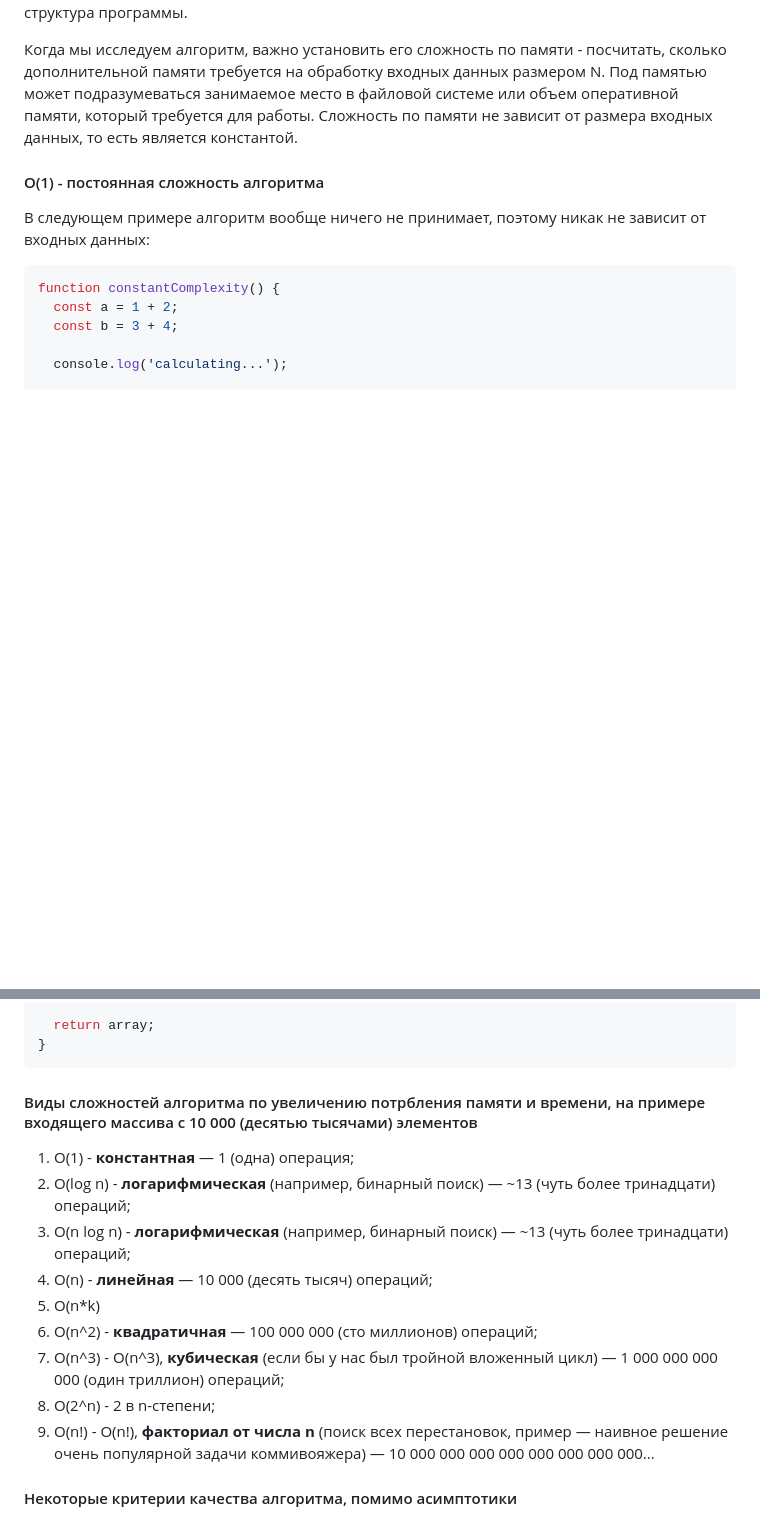
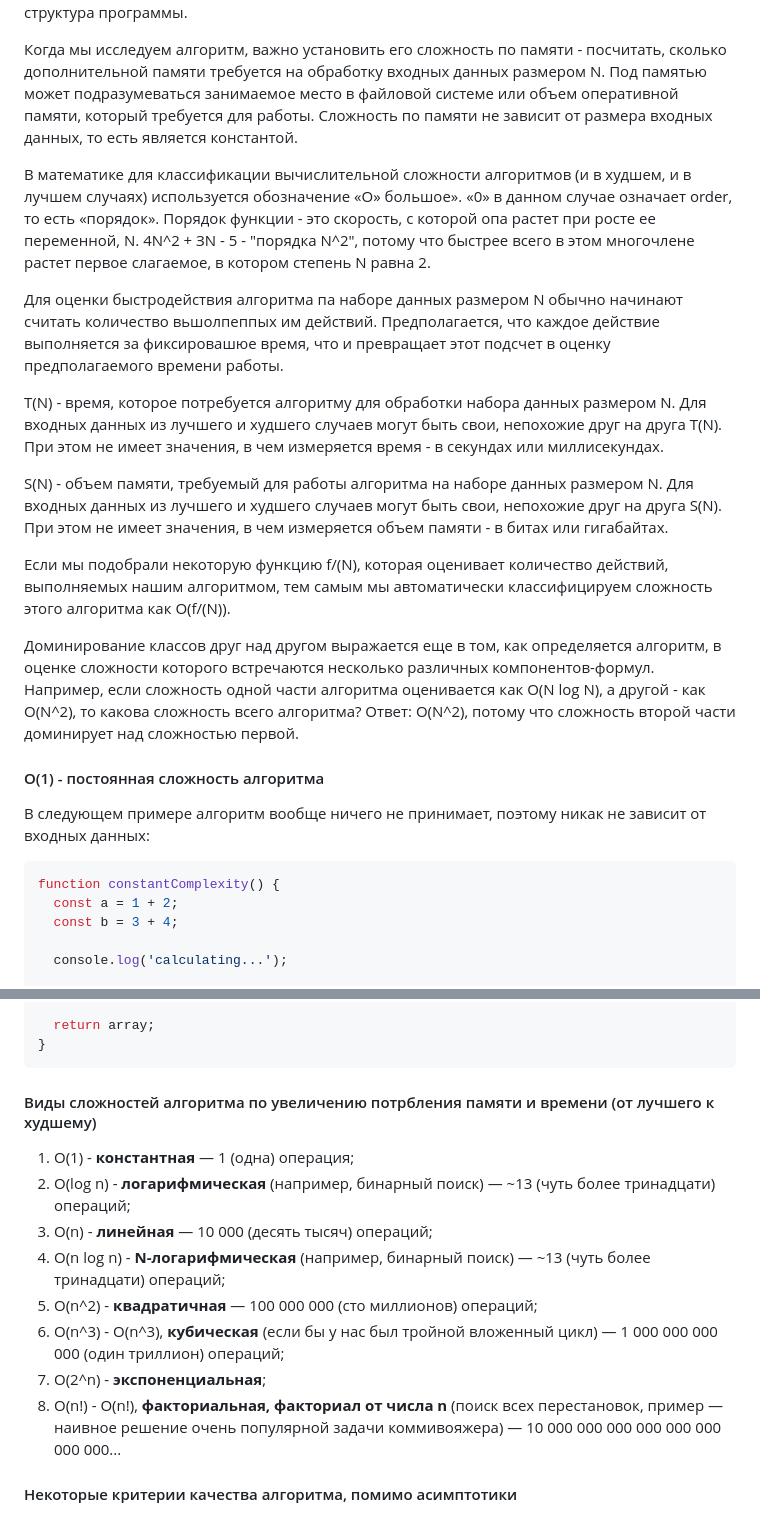
Before and after one commit to PavPavv/MyJSCheatsheet, a Markdown page: js-code/algorithms/algorihms_ru.md, 2 parts joined by grey strips. GitHub-like rendering; blank space fills up the shorter version.

Commit message:
feat: add algorithms theory

````diff
--- a/js-code/algorithms/algorihms_ru.md
+++ b/js-code/algorithms/algorihms_ru.md
@@ -31,6 +31,20 @@
 
 Когда мы исследуем алгоритм, важно установить его сложность по памяти - посчитать, сколько дополнительной памяти требуется на обработку входных данных размером N.
 Под памятью может подразумеваться занимаемое место в файловой системе или объем оперативной памяти, который требуется для работы. Cложность по памяти не зависит от размера входных данных, то есть является константой.
+
+В математике для классификации вычислительной сложности алгоритмов (и в худшем, и в лучшем случаях) используется обозначение «O» большое». «0» в данном случае означает order, то есть «порядок». Порядок функции - это скорость, с которой опа растет при росте ее переменной, N. 4N^2 + ЗN - 5 - "порядка N^2", потому что быстрее всего в этом многочлене растет первое слагаемое, в котором степень N равна 2.
+
+Для оценки быстродействия алгоритма па наборе данных размером N обычно начинают считать количество вьшолпеппых им действий. Предполагается, что каждое действие выполняется за фиксировашюе время, что и превращает этот подсчет в оценку предполагаемого времени работы.
+
+T(N) - время, которое потребуется алгоритму для обработки набора данных размером N. Для входных данных из лучшего и худшего случаев могут быть свои, непохожие друг на друга T(N). При этом не имеет значения, в чем измеряется­ время - в секундах или миллисекундах.
+
+S(N) - объем памяти, требуемый для работы алгоритма на наборе данных размером N. Для входных данных из лучшего и худшего случаев могут быть свои, непохожие друг на друга S(N). При этом не имеет значения, в чем из­меряется объем памяти - в битах или гигабайтах.
+
+Если мы подобрали некоторую функцию f/(N), которая оценивает количе­ство действий, выполняемых нашим алгоритмом, тем самым мы автоматически классифицируем сложность этого алгоритма как
+O(f/(N)).
+
+Доминирование классов друг над другом выражается еще в том, как определя­ется алгоритм, в оценке сложности которого встречаются несколько различ­ных компонентов-формул. Например, если сложность одной части алгоритма оценивается как O(N log N), а другой - как О(N^2), то какова сложность всего алгоритма? Ответ: О(N^2), потому что сложность второй части доминирует над
+сложностью первой.
 
 #### O(1) - постоянная сложность алгоритма
 
@@ -106,17 +120,16 @@ function becameLinearComplexity(array) {
 }
 ```
 
-#### Виды сложностей алгоритма по увеличению потрбления памяти и времени, на примере входящего массива с 10 000 (десятью тысячами) элементов
+#### Виды сложностей алгоритма по увеличению потрбления памяти и времени (от лучшего к худшему)
 
 1. O(1) - **константная** — 1 (одна) операция;
 2. O(log n) - **логарифмическая** (например, бинарный поиск) — ~13 (чуть более тринадцати) операций;
-3. O(n log n) - **логарифмическая** (например, бинарный поиск) — ~13 (чуть более тринадцати) операций;
-4. O(n) - **линейная** — 10 000 (десять тысяч) операций;
-5. O(n\*k)
-6. O(n^2) - **квадратичная** — 100 000 000 (сто миллионов) операций;
-7. O(n^3) - O(n^3), **кубическая** (если бы у нас был тройной вложенный цикл) — 1 000 000 000 000 (один триллион) операций;
-8. O(2^n) - 2 в n-степени;
-9. O(n!) - O(n!), **факториал от числа n** (поиск всех перестановок, пример — наивное решение очень популярной задачи коммивояжера) — 10 000 000 000 000 000 000 000 000...
+3. O(n) - **линейная** — 10 000 (десять тысяч) операций;
+4. O(n log n) - **N-логарифмическая** (например, бинарный поиск) — ~13 (чуть более тринадцати) операций;
+5. O(n^2) - **квадратичная** — 100 000 000 (сто миллионов) операций;
+6. O(n^3) - O(n^3), **кубическая** (если бы у нас был тройной вложенный цикл) — 1 000 000 000 000 (один триллион) операций;
+7. O(2^n) - **экспоненциальная**;
+8. O(n!) - O(n!), **факториальная, факториал от числа n** (поиск всех перестановок, пример — наивное решение очень популярной задачи коммивояжера) — 10 000 000 000 000 000 000 000 000...
 
 #### Некоторые критерии качества алгоритма, помимо асимптотики
 
````
